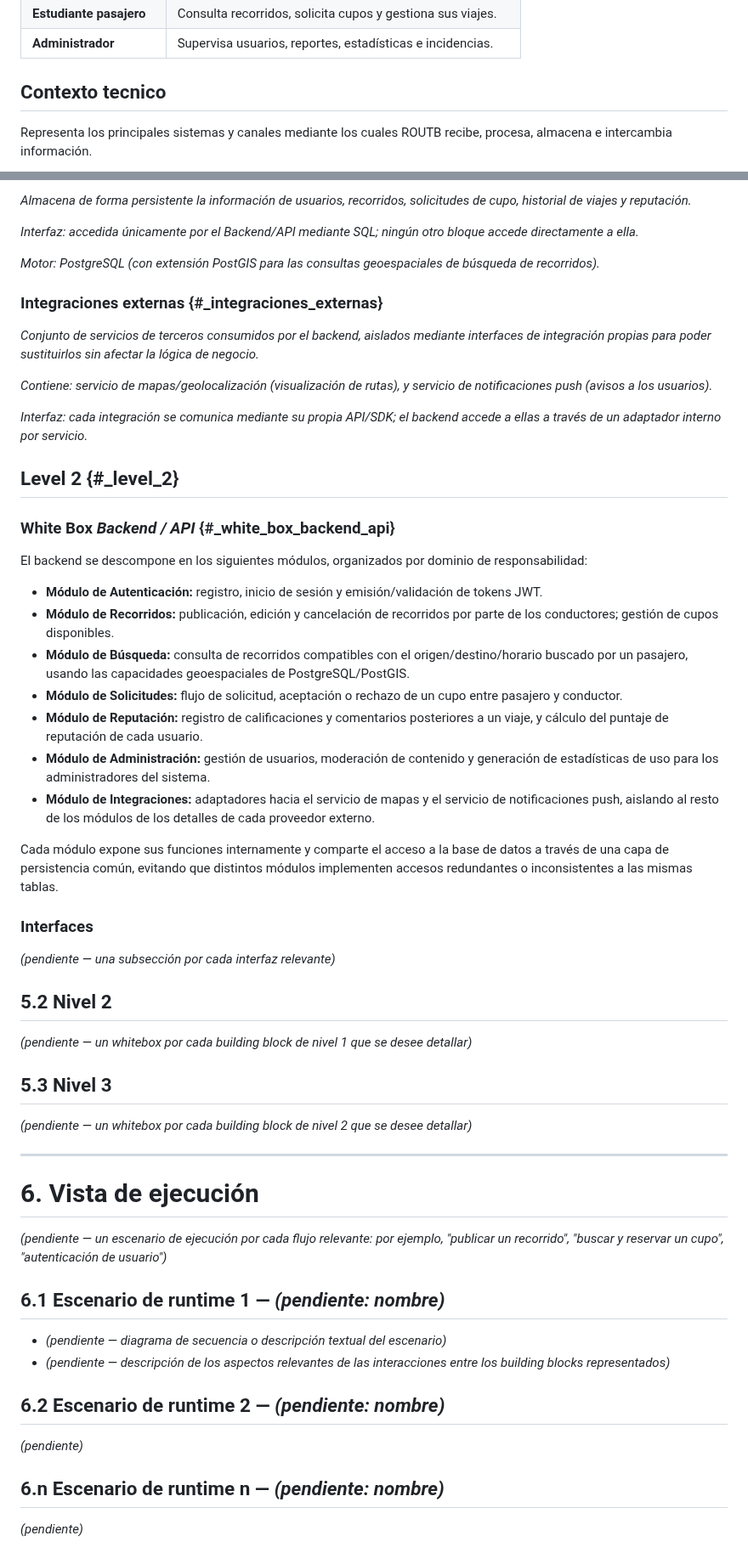
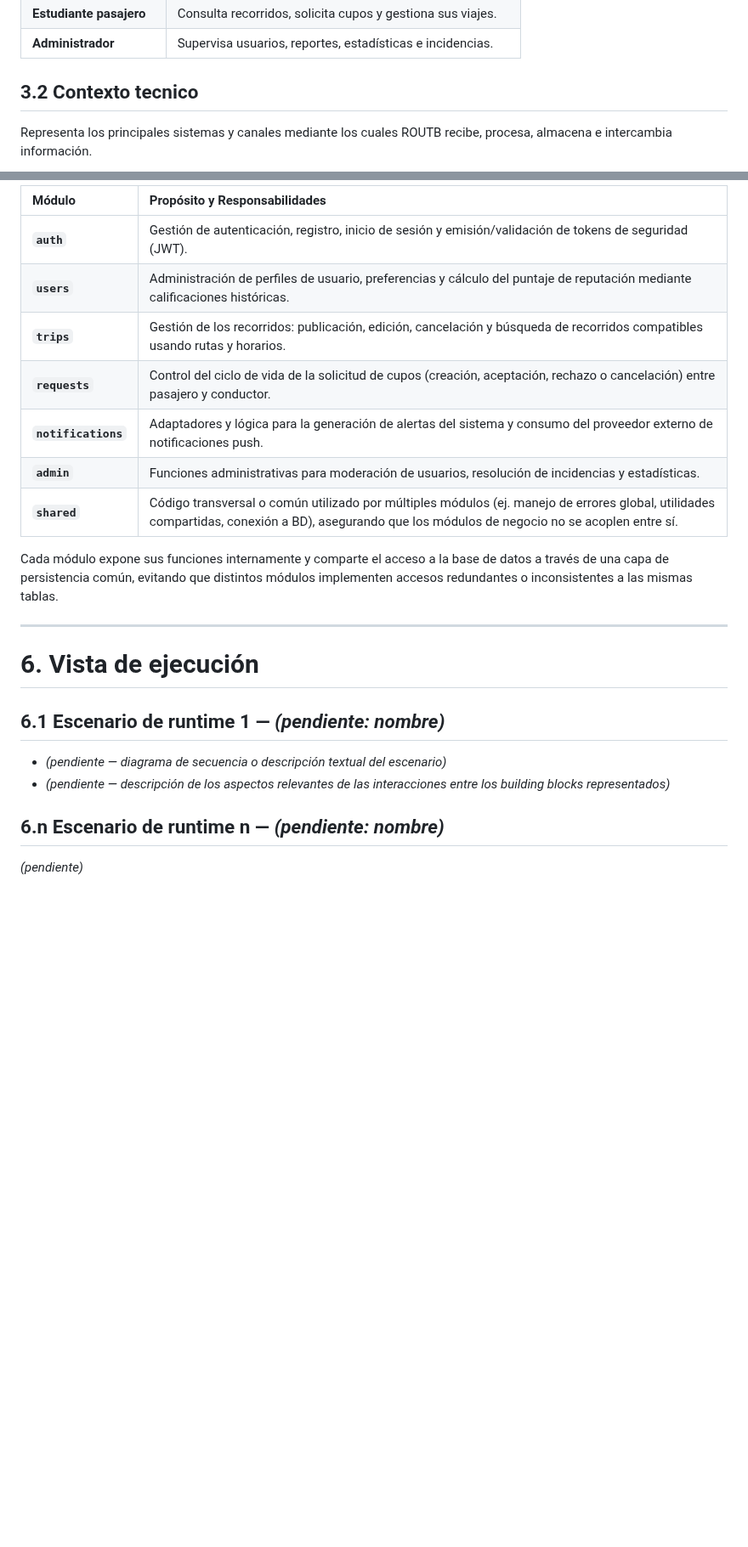
Before and after one commit to ISCOUTB/AS_202620_ROUTB, a Markdown page: docs/arc42/arc42-template-EN.md, 2 parts joined by grey strips. Shown at 85% size. Rendered like a GitHub page; blank space fills up the shorter version.

```diff
--- a/docs/arc42/arc42-template-EN.md
+++ b/docs/arc42/arc42-template-EN.md
@@ -169,7 +158,7 @@ flowchart LR
 | **Administrador**                         | Supervisa usuarios, reportes, estadísticas e incidencias.                     |
 
 
-## Contexto tecnico
+## 3.2 Contexto tecnico
 
 Representa los principales sistemas y canales mediante los cuales ROUTB recibe, procesa, almacena e intercambia información.
 
@@ -310,59 +294,23 @@ Important Interfaces
-*Almacena de forma persistente la información de usuarios, recorridos, solicitudes de cupo, historial de viajes y reputación.*
-
-*Interfaz: accedida únicamente por el Backend/API mediante SQL; ningún otro bloque accede directamente a ella.*
-
-*Motor: PostgreSQL (con extensión PostGIS para las consultas geoespaciales de búsqueda de recorridos).*
-
-### Integraciones externas {#_integraciones_externas}
-
-*Conjunto de servicios de terceros consumidos por el backend, aislados mediante interfaces de integración propias para poder sustituirlos sin afectar la lógica de negocio.*
-
-*Contiene: servicio de mapas/geolocalización (visualización de rutas), y servicio de notificaciones push (avisos a los usuarios).*
-
-*Interfaz: cada integración se comunica mediante su propia API/SDK; el backend accede a ellas a través de un adaptador interno por servicio.*
-
-## Level 2 {#_level_2}
-
-### White Box *Backend / API* {#_white_box_backend_api}
-
-El backend se descompone en los siguientes módulos, organizados por dominio de responsabilidad:
-
-- **Módulo de Autenticación:** registro, inicio de sesión y emisión/validación de tokens JWT.
-- **Módulo de Recorridos:** publicación, edición y cancelación de recorridos por parte de los conductores; gestión de cupos disponibles.
-- **Módulo de Búsqueda:** consulta de recorridos compatibles con el origen/destino/horario buscado por un pasajero, usando las capacidades geoespaciales de PostgreSQL/PostGIS.
-- **Módulo de Solicitudes:** flujo de solicitud, aceptación o rechazo de un cupo entre pasajero y conductor.
-- **Módulo de Reputación:** registro de calificaciones y comentarios posteriores a un viaje, y cálculo del puntaje de reputación de cada usuario.
-- **Módulo de Administración:** gestión de usuarios, moderación de contenido y generación de estadísticas de uso para los administradores del sistema.
-- **Módulo de Integraciones:** adaptadores hacia el servicio de mapas y el servicio de notificaciones push, aislando al resto de los módulos de los detalles de cada proveedor externo.
+| Módulo | Propósito y Responsabilidades |
+| :--- | :--- |
+| **`auth`** | Gestión de autenticación, registro, inicio de sesión y emisión/validación de tokens de seguridad (JWT). |
+| **`users`** | Administración de perfiles de usuario, preferencias y cálculo del puntaje de reputación mediante calificaciones históricas. |
+| **`trips`** | Gestión de los recorridos: publicación, edición, cancelación y búsqueda de recorridos compatibles usando rutas y horarios. |
+| **`requests`** | Control del ciclo de vida de la solicitud de cupos (creación, aceptación, rechazo o cancelación) entre pasajero y conductor. |
+| **`notifications`** | Adaptadores y lógica para la generación de alertas del sistema y consumo del proveedor externo de notificaciones push. |
+| **`admin`** | Funciones administrativas para moderación de usuarios, resolución de incidencias y estadísticas. |
+| **`shared`** | Código transversal o común utilizado por múltiples módulos (ej. manejo de errores global, utilidades compartidas, conexión a BD), asegurando que los módulos de negocio no se acoplen entre sí. |
 
 Cada módulo expone sus funciones internamente y comparte el acceso a la base de datos a través de una capa de persistencia común, evitando que distintos módulos implementen accesos redundantes o inconsistentes a las mismas tablas.
-
-### Interfaces
-
-*(pendiente — una subsección por cada interfaz relevante)*
-
-## 5.2 Nivel 2
-
-*(pendiente — un whitebox por cada building block de nivel 1 que se desee detallar)*
-
-## 5.3 Nivel 3
-
-*(pendiente — un whitebox por cada building block de nivel 2 que se desee detallar)*
 
 ---
 
 # 6. Vista de ejecución
 
-*(pendiente — un escenario de ejecución por cada flujo relevante: por ejemplo, "publicar un recorrido", "buscar y reservar un cupo", "autenticación de usuario")*
-
 ## 6.1 Escenario de runtime 1 — *(pendiente: nombre)*
 
 - *(pendiente — diagrama de secuencia o descripción textual del escenario)*
 - *(pendiente — descripción de los aspectos relevantes de las interacciones entre los building blocks representados)*
-
-## 6.2 Escenario de runtime 2 — *(pendiente: nombre)*
-
-*(pendiente)*
 
 ## 6.n Escenario de runtime n — *(pendiente: nombre)*
 
```
Also changed, not shown: other parts of docs/arc42/arc42-template-EN.md (+54 -62 lines).
